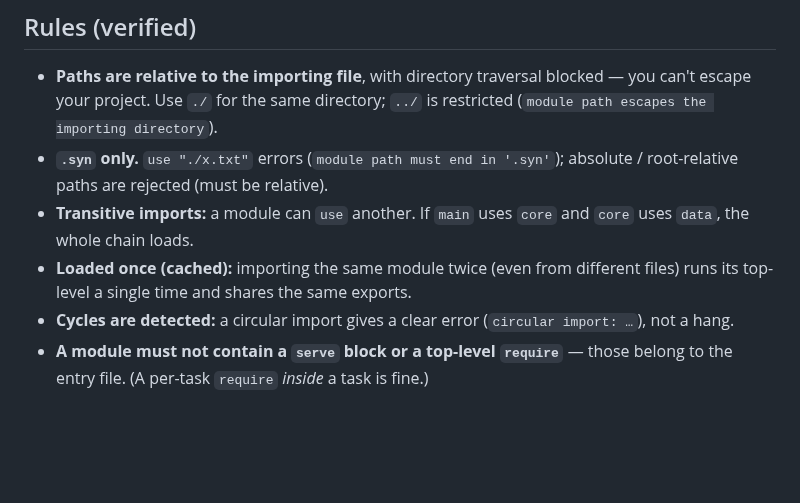
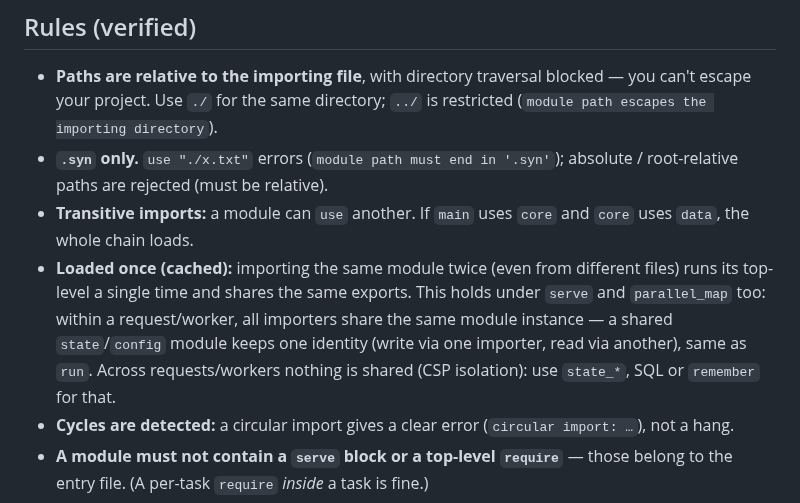
Before and after one commit to kitecosmic/synsema, a Markdown page: .synsema-skill/modules.md, the part around the change. Drawn GitHub-style; blank space fills up the shorter version.

Commit message:
Fix correccion de skill - Modules - top-level a single time and shares the same exports

```diff
--- a/.synsema-skill/modules.md
+++ b/.synsema-skill/modules.md
@@ -67,7 +67,11 @@ Enums export too: `export enum Status`, then construct and `match` across files
 - **Transitive imports:** a module can `use` another. If `main` uses `core` and `core` uses `data`, the
   whole chain loads.
 - **Loaded once (cached):** importing the same module twice (even from different files) runs its
-  top-level a single time and shares the same exports.
+  top-level a single time and shares the same exports. This holds under `serve` and `parallel_map`
+  too: within a request/worker, all importers share the same module instance — a shared
+  `state`/`config` module keeps one identity (write via one importer, read via another), same as
+  `run`. Across requests/workers nothing is shared (CSP isolation): use `state_*`, SQL or
+  `remember` for that.
 - **Cycles are detected:** a circular import gives a clear error (`circular import: …`), not a hang.
 - **A module must not contain a `serve` block or a top-level `require`** — those belong to the entry
   file. (A per-task `require` *inside* a task is fine.)
```
